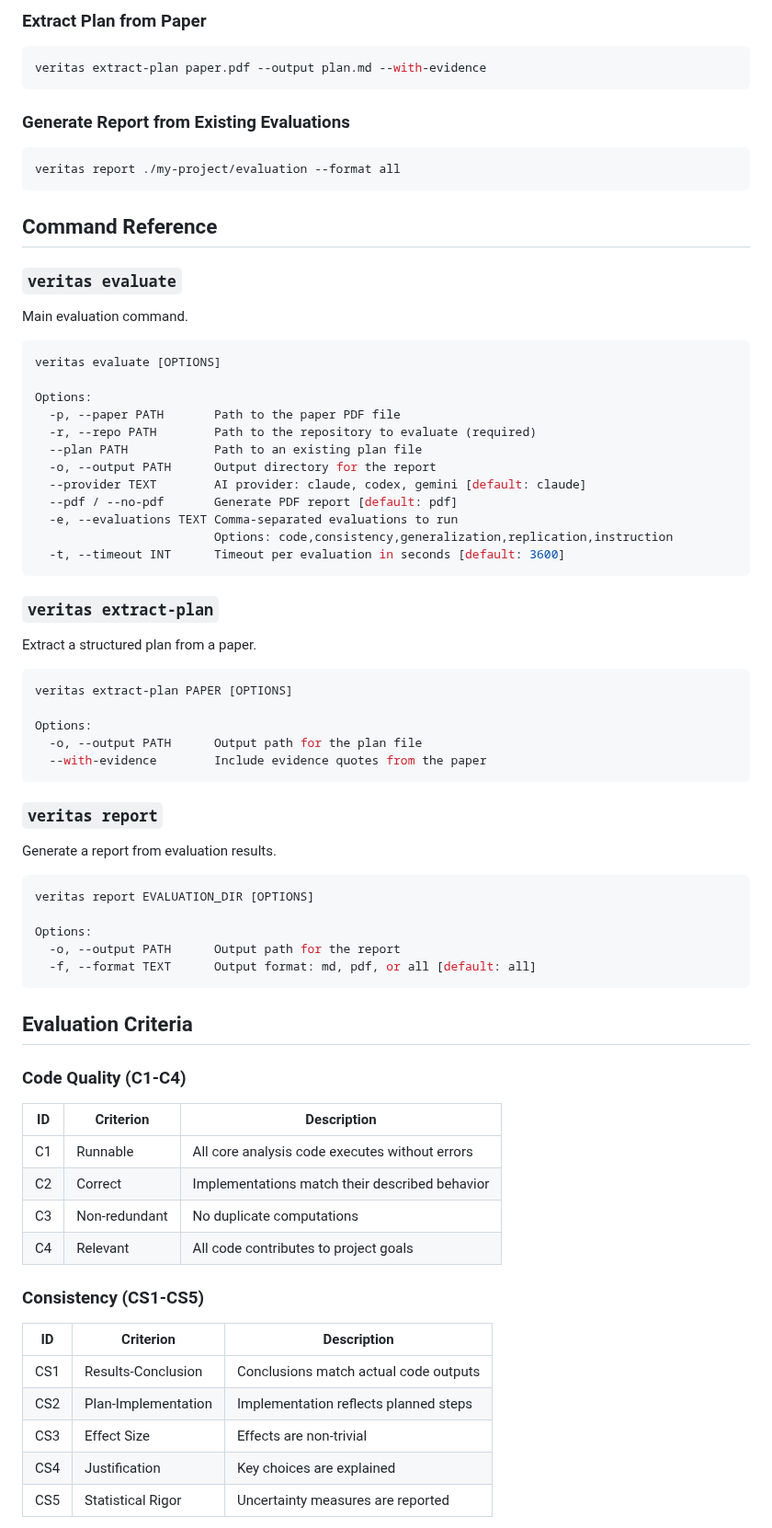
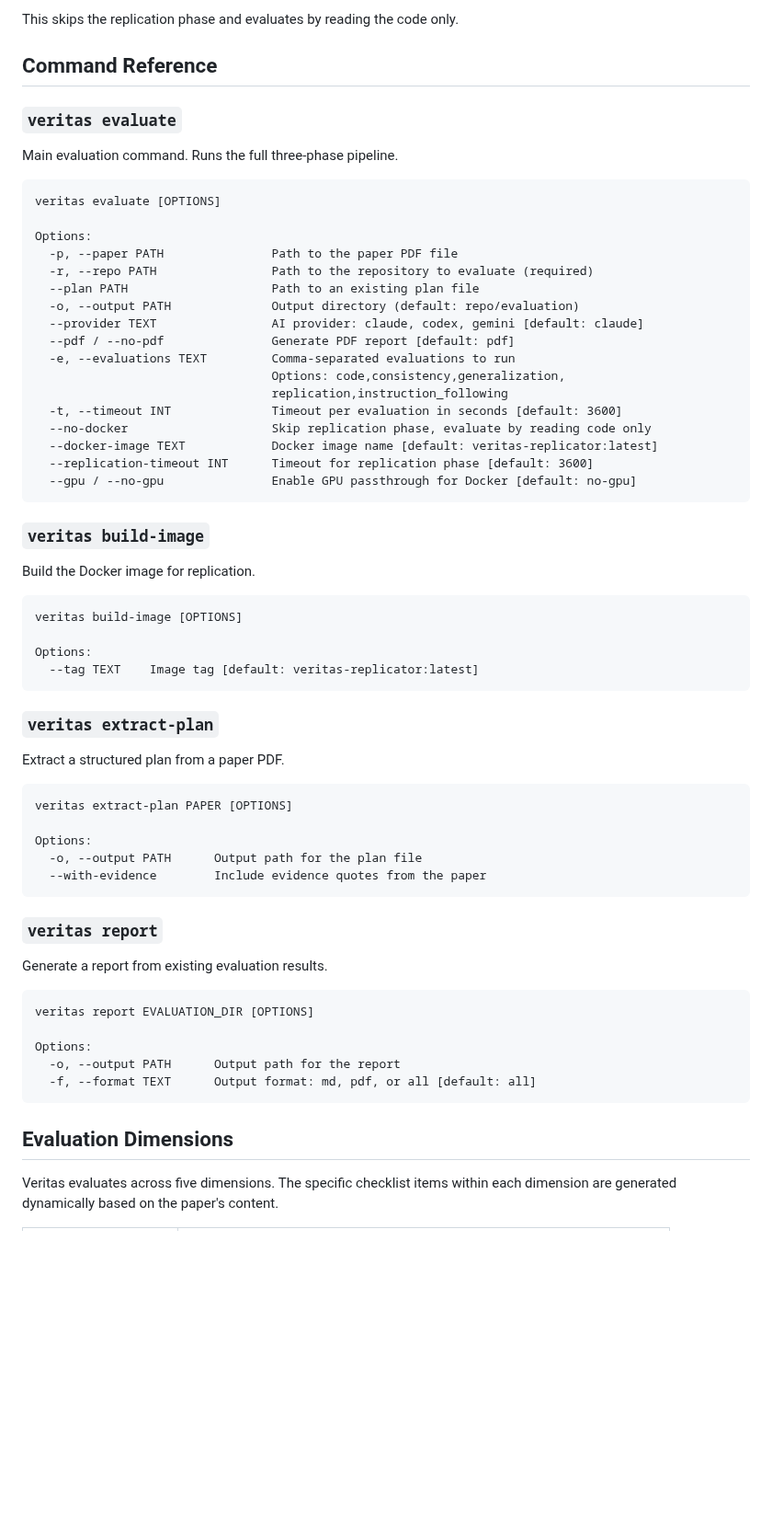
Before and after one commit to ChicagoHAI/veritas, a Markdown page: README.md, the part around one of its changes. Shown at 92% size. GitHub-like rendering; blank space fills up the shorter version.

````diff
--- a/README.md
+++ b/README.md
@@ -60,43 +86,49 @@ veritas evaluate --repo ./my-project
 ```
 
-### Extract Plan from Paper
-
-```bash
-veritas extract-plan paper.pdf --output plan.md --with-evidence
-```
-
-### Generate Report from Existing Evaluations
-
-```bash
-veritas report ./my-project/evaluation --format all
-```
+This skips the replication phase and evaluates by reading the code only.
 
 ## Command Reference
 
 ### `veritas evaluate`
 
-Main evaluation command.
+Main evaluation command. Runs the full three-phase pipeline.
 
-```bash
+```
 veritas evaluate [OPTIONS]
 
 Options:
-  -p, --paper PATH       Path to the paper PDF file
-  -r, --repo PATH        Path to the repository to evaluate (required)
-  --plan PATH            Path to an existing plan file
-  -o, --output PATH      Output directory for the report
-  --provider TEXT        AI provider: claude, codex, gemini [default: claude]
-  --pdf / --no-pdf       Generate PDF report [default: pdf]
-  -e, --evaluations TEXT Comma-separated evaluations to run
-                         Options: code,consistency,generalization,replication,instruction
-  -t, --timeout INT      Timeout per evaluation in seconds [default: 3600]
+  -p, --paper PATH               Path to the paper PDF file
+  -r, --repo PATH                Path to the repository to evaluate (required)
+  --plan PATH                    Path to an existing plan file
+  -o, --output PATH              Output directory (default: repo/evaluation)
+  --provider TEXT                AI provider: claude, codex, gemini [default: claude]
+  --pdf / --no-pdf               Generate PDF report [default: pdf]
+  -e, --evaluations TEXT         Comma-separated evaluations to run
+                                 Options: code,consistency,generalization,
+                                 replication,instruction_following
+  -t, --timeout INT              Timeout per evaluation in seconds [default: 3600]
+  --no-docker                    Skip replication phase, evaluate by reading code only
+  --docker-image TEXT            Docker image name [default: veritas-replicator:latest]
+  --replication-timeout INT      Timeout for replication phase [default: 3600]
+  --gpu / --no-gpu               Enable GPU passthrough for Docker [default: no-gpu]
+```
+
+### `veritas build-image`
+
+Build the Docker image for replication.
+
+```
+veritas build-image [OPTIONS]
+
+Options:
+  --tag TEXT    Image tag [default: veritas-replicator:latest]
 ```
 
 ### `veritas extract-plan`
 
-Extract a structured plan from a paper.
+Extract a structured plan from a paper PDF.
 
-```bash
+```
 veritas extract-plan PAPER [OPTIONS]
 
 Options:
@@ -106,9 +138,9 @@ Options:
 
 ### `veritas report`
 
-Generate a report from evaluation results.
+Generate a report from existing evaluation results.
 
-```bash
+```
 veritas report EVALUATION_DIR [OPTIONS]
 
 Options:
@@ -116,24 +148,7 @@ Options:
   -f, --format TEXT      Output format: md, pdf, or all [default: all]
 ```
 
-## Evaluation Criteria
+## Evaluation Dimensions
 
-### Code Quality (C1-C4)
+Veritas evaluates across five dimensions. The specific checklist items within each dimension are generated dynamically based on the paper's content.
 
-| ID | Criterion | Description |
-|----|-----------|-------------|
-| C1 | Runnable | All core analysis code executes without errors |
-| C2 | Correct | Implementations match their described behavior |
-| C3 | Non-redundant | No duplicate computations |
-| C4 | Relevant | All code contributes to project goals |
-
-### Consistency (CS1-CS5)
-
-| ID | Criterion | Description |
-|----|-----------|-------------|
-| CS1 | Results-Conclusion | Conclusions match actual code outputs |
-| CS2 | Plan-Implementation | Implementation reflects planned steps |
-| CS3 | Effect Size | Effects are non-trivial |
-| CS4 | Justification | Key choices are explained |
-| CS5 | Statistical Rigor | Uncertainty measures are reported |
-
````
Also changed, not shown: other parts of README.md (+97 -104 lines).
